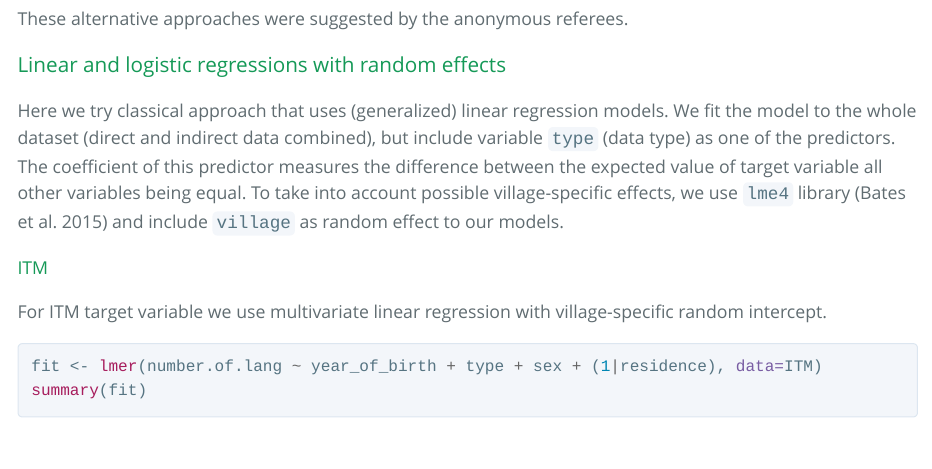
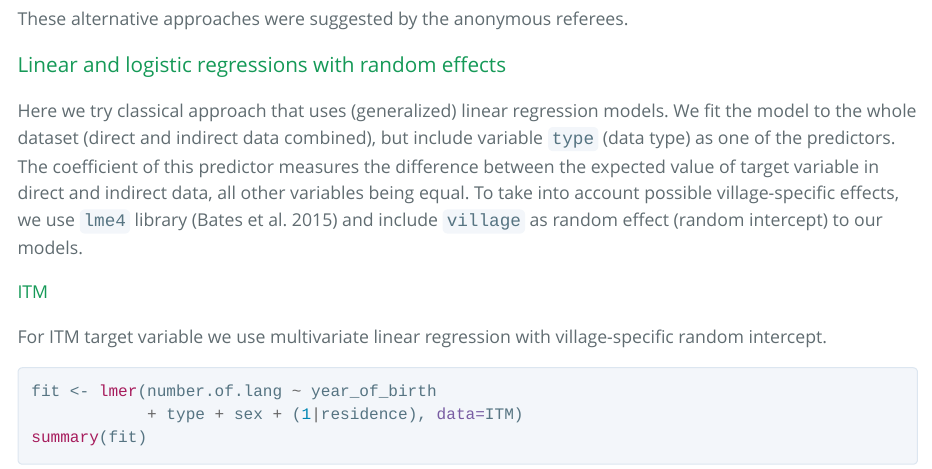
Before and after one commit to LingConLab/Can-recall-data-be-trusted, an R Markdown document (appendix.Rmd): the page in a window 1100 px wide, from 4280 px down. The pictures show the output file appendix.html that the author committed with the source, opened offline.

Commit message:
Small fixes in appendix

````diff
--- a/appendix.Rmd
+++ b/appendix.Rmd
@@ -183,7 +183,7 @@ scores %>%
 These alternative approaches were suggested by the anonymous referees.
 
 ### Linear and logistic regressions with random effects
-Here we try classical approach that uses (generalized) linear regression models. We fit the model to the whole dataset (direct and indirect data combined), but include variable `type` (data type) as one of the predictors. The coefficient of this predictor measures the difference between the expected value of target variable all other variables being equal. To take into account possible village-specific effects, we use `lme4` library [@lme4_2015] and include `village` as random effect to our models.
+Here we try classical approach that uses (generalized) linear regression models. We fit the model to the whole dataset (direct and indirect data combined), but include variable `type` (data type) as one of the predictors. The coefficient of this predictor measures the difference between the expected value of target variable in direct and indirect data, all other variables being equal. To take into account possible village-specific effects, we use `lme4` library [@lme4_2015] and include `village` as random effect (random intercept) to our models.
 
 ```{r, echo=FALSE, message=FALSE}
 library(lme4)
````
Also changed, not shown: appendix.html.
